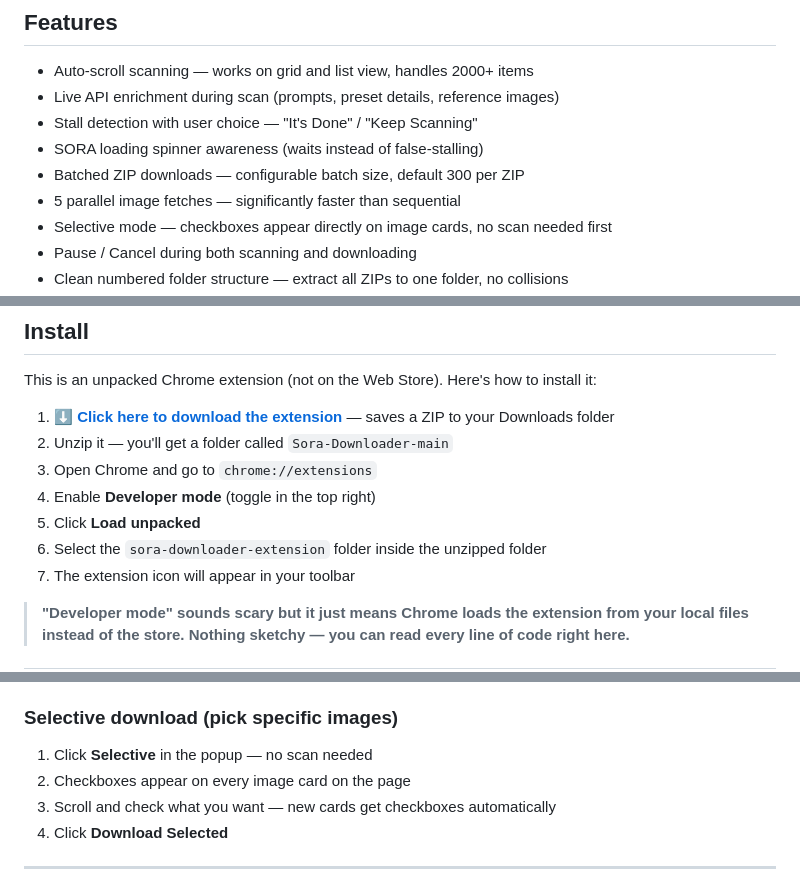
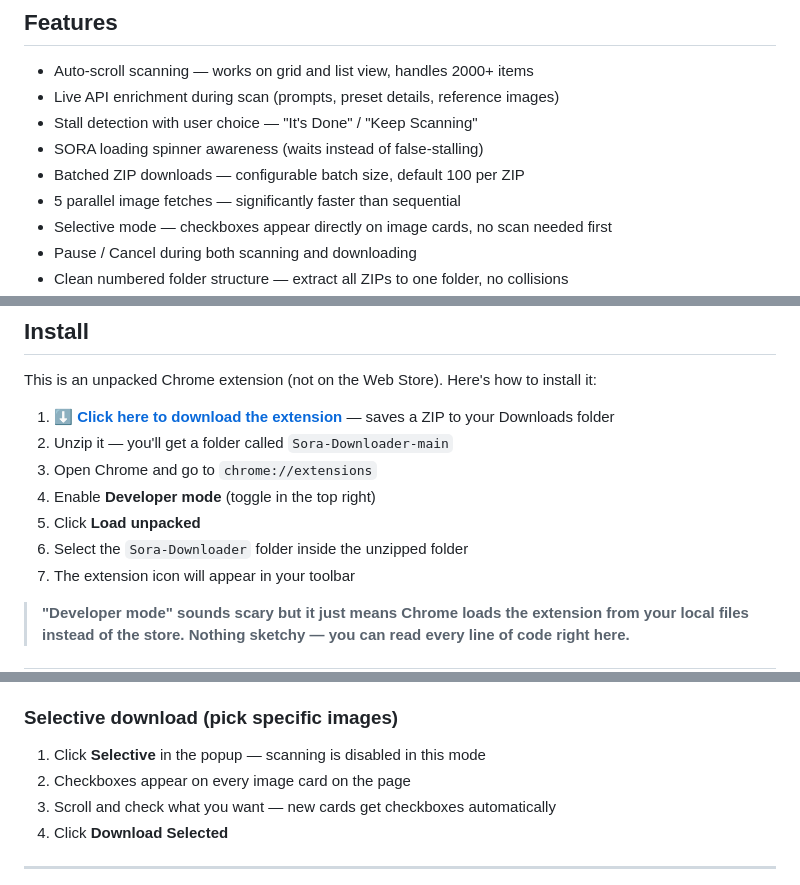
Before and after one commit to MaggieL13/Sora-Downloader, a Markdown page: README.md, 3 parts joined by grey strips. GitHub-like rendering.

Commit message:
Update README to match current extension behavior

```diff
--- a/README.md
+++ b/README.md
@@ -23,7 +23,7 @@ SORA uses virtualized scrolling, meaning your thousands of images are never all
 - Live API enrichment during scan (prompts, preset details, reference images)
 - Stall detection with user choice — "It's Done" / "Keep Scanning"
 - SORA loading spinner awareness (waits instead of false-stalling)
-- Batched ZIP downloads — configurable batch size, default 300 per ZIP
+- Batched ZIP downloads — configurable batch size, default 100 per ZIP
 - 5 parallel image fetches — significantly faster than sequential
 - Selective mode — checkboxes appear directly on image cards, no scan needed first
 - Pause / Cancel during both scanning and downloading
@@ -41,7 +41,7 @@ This is an unpacked Chrome extension (not on the Web Store). Here's how to insta
 3. Open Chrome and go to `chrome://extensions`
 4. Enable **Developer mode** (toggle in the top right)
 5. Click **Load unpacked**
-6. Select the `sora-downloader-extension` folder inside the unzipped folder
+6. Select the `Sora-Downloader` folder inside the unzipped folder
 7. The extension icon will appear in your toolbar
 
 > **"Developer mode" sounds scary but it just means Chrome loads the extension from your local files instead of the store. Nothing sketchy — you can read every line of code right here.**
@@ -60,7 +60,7 @@ This is an unpacked Chrome extension (not on the Web Store). Here's how to insta
 
 ### Selective download (pick specific images)
 
-1. Click **Selective** in the popup — no scan needed
+1. Click **Selective** in the popup — scanning is disabled in this mode
 2. Checkboxes appear on every image card on the page
 3. Scroll and check what you want — new cards get checkboxes automatically
 4. Click **Download Selected**
```
Also changed, not shown: other parts of README.md (+1 -1 lines).
